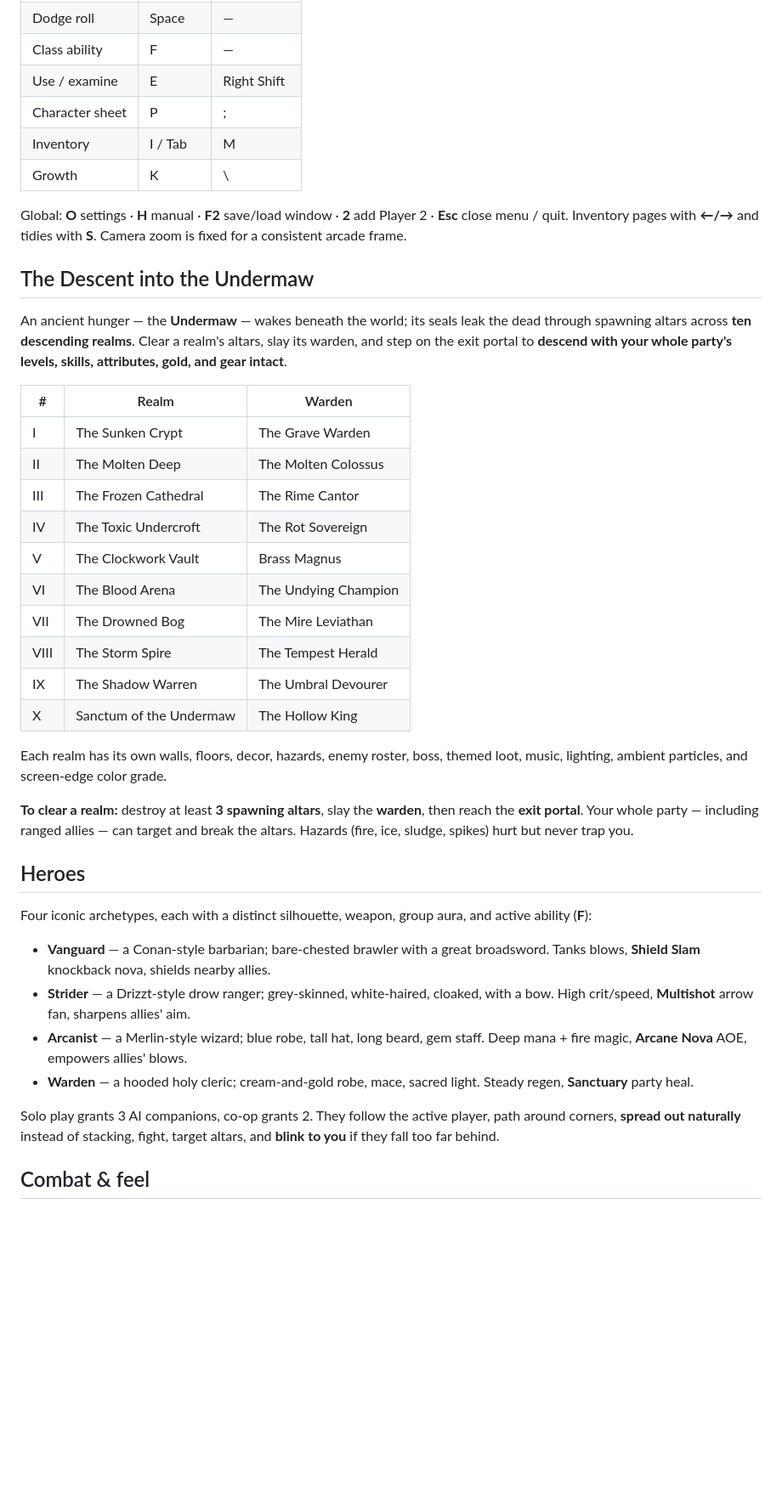
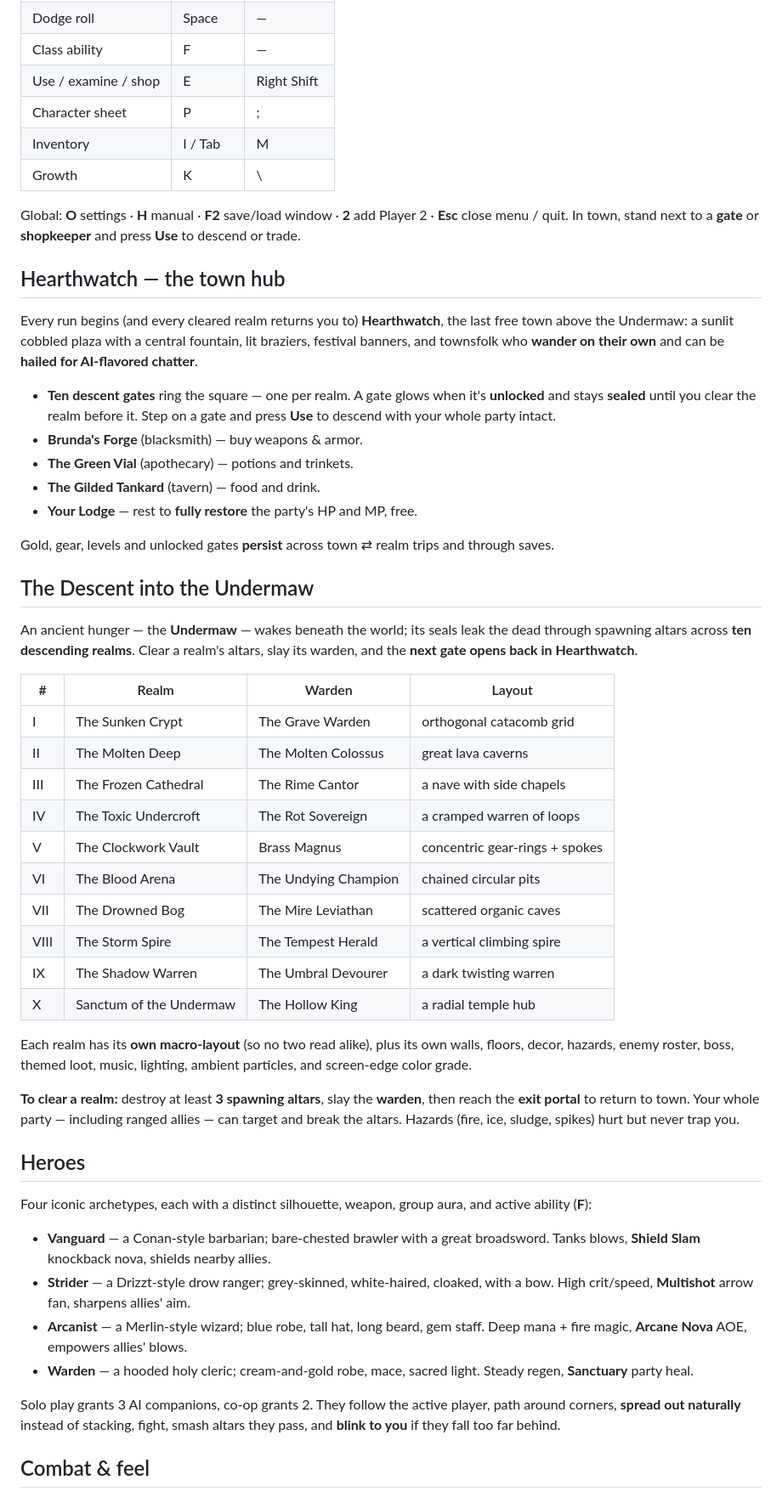
Before and after one commit to Giercules/StrongBow, a Markdown page: README.md, the part around one of its changes. Shown at 85% size. Rendered like a GitHub page; blank space fills up the shorter version.

```diff
--- a/README.md
+++ b/README.md
@@ -45,42 +47,60 @@ the cursor · **double Right-click** to cast magic.
 | Magic | Q | Enter |
 | Dodge roll | Space | — |
 | Class ability | F | — |
-| Use / examine | E | Right Shift |
+| Use / examine / shop | E | Right Shift |
 | Character sheet | P | ; |
 | Inventory | I / Tab | M |
 | Growth | K | \ |
 
 Global: **O** settings · **H** manual · **F2** save/load window · **2** add
-Player 2 · **Esc** close menu / quit. Inventory pages with **←/→** and tidies
-with **S**. Camera zoom is fixed for a consistent arcade frame.
+Player 2 · **Esc** close menu / quit. In town, stand next to a **gate** or
+**shopkeeper** and press **Use** to descend or trade.
+
+## Hearthwatch — the town hub
+
+Every run begins (and every cleared realm returns you to) **Hearthwatch**, the
+last free town above the Undermaw: a sunlit cobbled plaza with a central
+fountain, lit braziers, festival banners, and townsfolk who **wander on their
+own** and can be **hailed for AI-flavored chatter**.
+
+- **Ten descent gates** ring the square — one per realm. A gate glows when it's
+  **unlocked** and stays **sealed** until you clear the realm before it. Step on
+  a gate and press **Use** to descend with your whole party intact.
+- **Brunda's Forge** (blacksmith) — buy weapons & armor.
+- **The Green Vial** (apothecary) — potions and trinkets.
+- **The Gilded Tankard** (tavern) — food and drink.
+- **Your Lodge** — rest to **fully restore** the party's HP and MP, free.
+
+Gold, gear, levels and unlocked gates **persist** across town ⇄ realm trips and
+through saves.
 
 ## The Descent into the Undermaw
 
 An ancient hunger — the **Undermaw** — wakes beneath the world; its seals leak
 the dead through spawning altars across **ten descending realms**. Clear a
-realm's altars, slay its warden, and step on the exit portal to **descend with
-your whole party's levels, skills, attributes, gold, and gear intact**.
+realm's altars, slay its warden, and the **next gate opens back in Hearthwatch**.
 
-| # | Realm | Warden |
-|---|---|---|
-| I | The Sunken Crypt | The Grave Warden |
-| II | The Molten Deep | The Molten Colossus |
-| III | The Frozen Cathedral | The Rime Cantor |
-| IV | The Toxic Undercroft | The Rot Sovereign |
-| V | The Clockwork Vault | Brass Magnus |
-| VI | The Blood Arena | The Undying Champion |
-| VII | The Drowned Bog | The Mire Leviathan |
-| VIII | The Storm Spire | The Tempest Herald |
-| IX | The Shadow Warren | The Umbral Devourer |
-| X | Sanctum of the Undermaw | The Hollow King |
+| # | Realm | Warden | Layout |
+|---|---|---|---|
+| I | The Sunken Crypt | The Grave Warden | orthogonal catacomb grid |
+| II | The Molten Deep | The Molten Colossus | great lava caverns |
+| III | The Frozen Cathedral | The Rime Cantor | a nave with side chapels |
+| IV | The Toxic Undercroft | The Rot Sovereign | a cramped warren of loops |
+| V | The Clockwork Vault | Brass Magnus | concentric gear-rings + spokes |
+| VI | The Blood Arena | The Undying Champion | chained circular pits |
+| VII | The Drowned Bog | The Mire Leviathan | scattered organic caves |
+| VIII | The Storm Spire | The Tempest Herald | a vertical climbing spire |
+| IX | The Shadow Warren | The Umbral Devourer | a dark twisting warren |
+| X | Sanctum of the Undermaw | The Hollow King | a radial temple hub |
 
-Each realm has its own walls, floors, decor, hazards, enemy roster, boss,
-themed loot, music, lighting, ambient particles, and screen-edge color grade.
+Each realm has its **own macro-layout** (so no two read alike), plus its own
+walls, floors, decor, hazards, enemy roster, boss, themed loot, music, lighting,
+ambient particles, and screen-edge color grade.
 
 **To clear a realm:** destroy at least **3 spawning altars**, slay the
-**warden**, then reach the **exit portal**. Your whole party — including ranged
-allies — can target and break the altars. Hazards (fire, ice, sludge, spikes)
-hurt but never trap you.
+**warden**, then reach the **exit portal** to return to town. Your whole party —
+including ranged allies — can target and break the altars. Hazards (fire, ice,
+sludge, spikes) hurt but never trap you.
 
 ## Heroes
 
@@ -97,8 +117,8 @@ active ability (**F**):
   Steady regen, **Sanctuary** party heal.
 
 Solo play grants 3 AI companions, co-op grants 2. They follow the active player,
-path around corners, **spread out naturally** instead of stacking, fight, target
-altars, and **blink to you** if they fall too far behind.
+path around corners, **spread out naturally** instead of stacking, fight, smash
+altars they pass, and **blink to you** if they fall too far behind.
 
 ## Combat & feel
 
```
Also changed, not shown: other parts of README.md (+45 -21 lines), docs/sprite-atlas.png, 3 other files.
